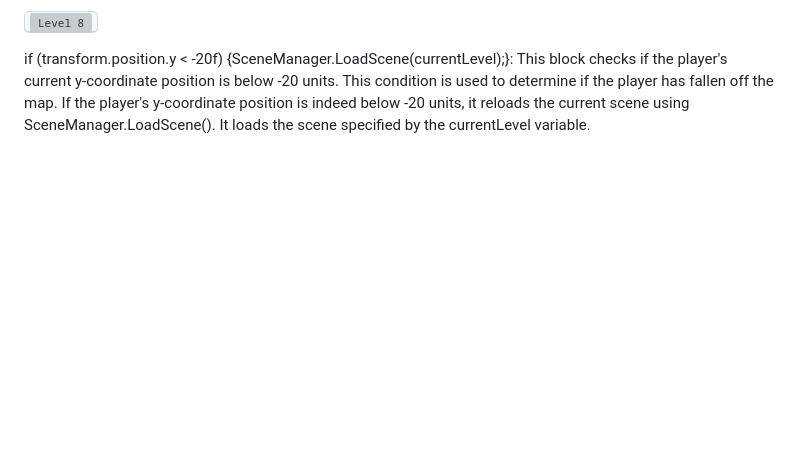
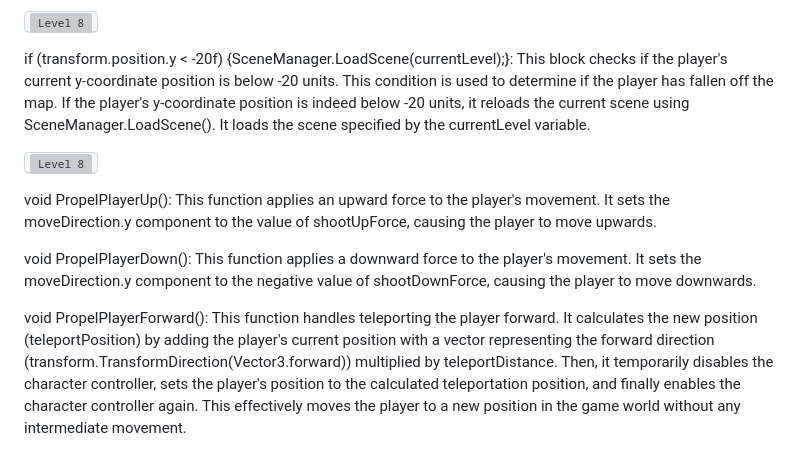
Before and after one commit to pedromussi1/PuzzleSolver, a Markdown page: README.md, the part around the change. GitHub-like rendering; blank space fills up the shorter version; grey boxes are pictures that could not be loaded.

```diff
--- a/README.md
+++ b/README.md
@@ -162,3 +162,11 @@ if (isOnTrampoline){moveDirection.y = trampolineForce;}: This block checks if th
 <kbd><img src="https://i.imgur.com/4ENpp9F.png" alt="Level 8"></kbd>
 
 if (transform.position.y < -20f) {SceneManager.LoadScene(currentLevel);}: This block checks if the player's current y-coordinate position is below -20 units. This condition is used to determine if the player has fallen off the map. If the player's y-coordinate position is indeed below -20 units, it reloads the current scene using SceneManager.LoadScene(). It loads the scene specified by the currentLevel variable.
+
+<kbd><img src="https://i.imgur.com/G9LlY4B.png" alt="Level 8"></kbd>
+
+void PropelPlayerUp(): This function applies an upward force to the player's movement. It sets the moveDirection.y component to the value of shootUpForce, causing the player to move upwards.
+
+void PropelPlayerDown(): This function applies a downward force to the player's movement. It sets the moveDirection.y component to the negative value of shootDownForce, causing the player to move downwards.
+
+void PropelPlayerForward(): This function handles teleporting the player forward. It calculates the new position (teleportPosition) by adding the player's current position with a vector representing the forward direction (transform.TransformDirection(Vector3.forward)) multiplied by teleportDistance. Then, it temporarily disables the character controller, sets the player's position to the calculated teleportation position, and finally enables the character controller again. This effectively moves the player to a new position in the game world without any intermediate movement.
```
